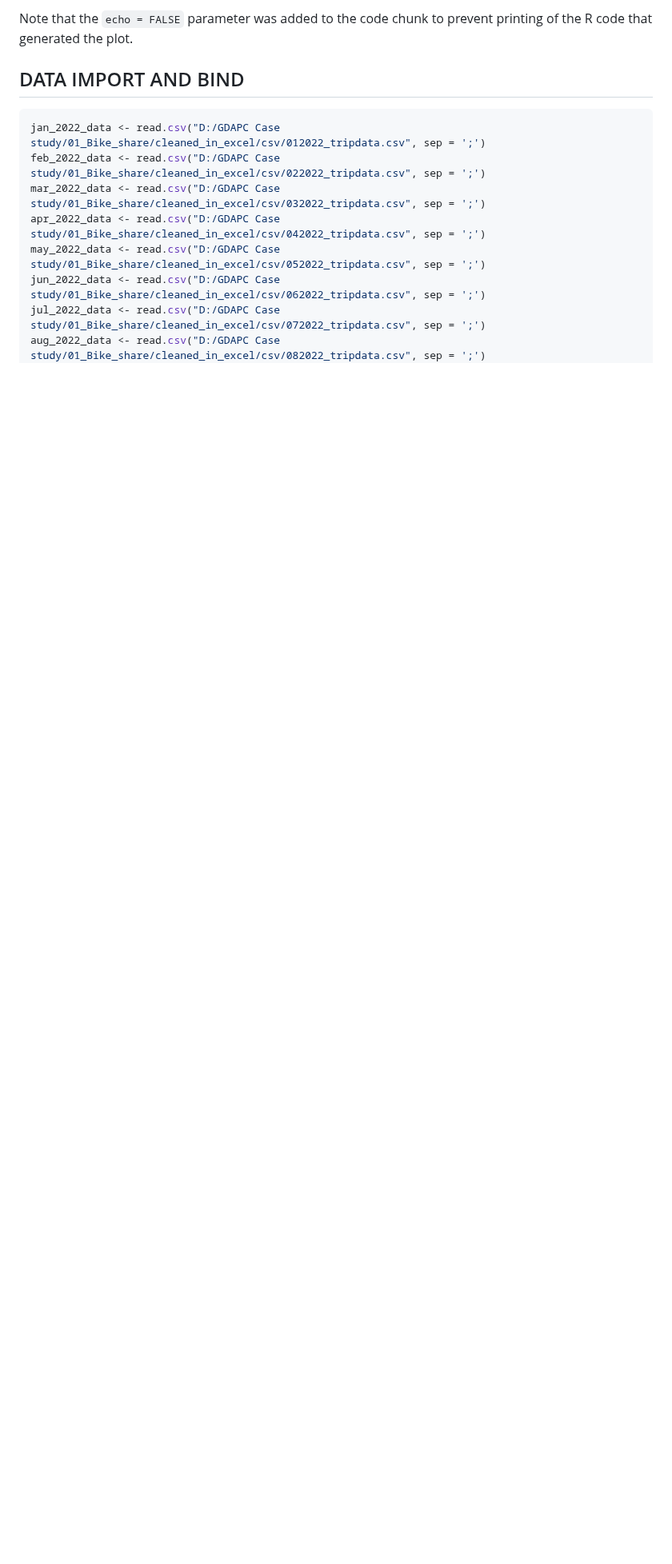
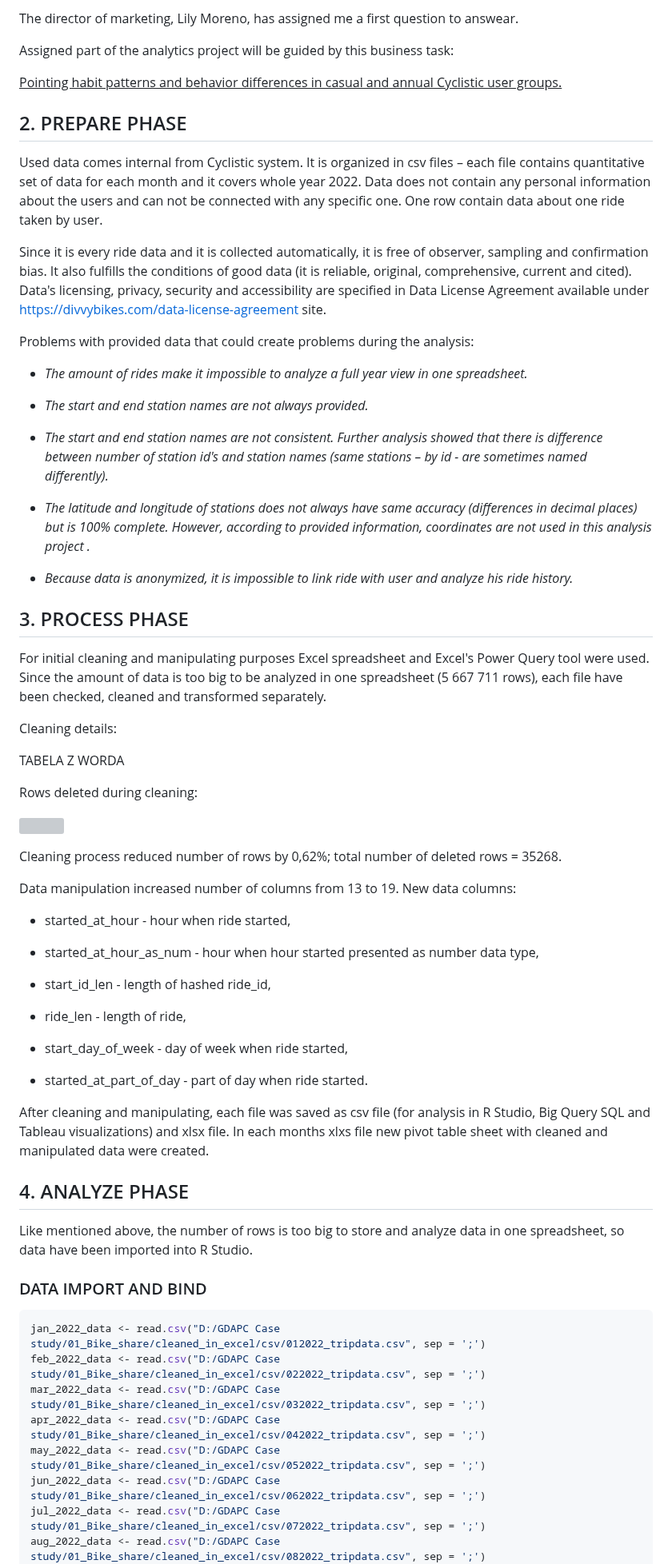
Before and after one commit to okemoto6/GDAPC, a Markdown page: TEST-GH-KNIT.md, the part around one of its changes. Shown at 80% size. Drawn GitHub-style; blank space fills up the shorter version; grey boxes are pictures that could not be loaded.

````diff
--- a/TEST-GH-KNIT.md
+++ b/TEST-GH-KNIT.md
@@ -31,8 +40,94 @@ You can also embed plots, for example:
 
-Note that the `echo = FALSE` parameter was added to the code chunk to
-prevent printing of the R code that generated the plot.
+The director of marketing, Lily Moreno, has assigned me a first question
+to answear.
 
-## DATA IMPORT AND BIND
+Assigned part of the analytics project will be guided by this business
+task:
+
+<u>Pointing habit patterns and behavior differences in casual and annual
+Cyclistic user groups.</u>
+
+## 2. PREPARE PHASE
+
+Used data comes internal from Cyclistic system. It is organized in csv
+files – each file contains quantitative set of data for each month and
+it covers whole year 2022. Data does not contain any personal
+information about the users and can not be connected with any specific
+one. One row contain data about one ride taken by user.
+
+Since it is every ride data and it is collected automatically, it is
+free of observer, sampling and confirmation bias. It also fulfills the
+conditions of good data (it is reliable, original, comprehensive,
+current and cited). Data's licensing, privacy, security and
+accessibility are specified in Data License Agreement available under
+<https://divvybikes.com/data-license-agreement> site.
+
+Problems with provided data that could create problems during the
+analysis:
+
+- *The amount of rides make it impossible to analyze a full year view in
+  one spreadsheet.*
+
+- *The start and end station names are not always provided.*
+
+- *The start and end station names are not consistent. Further analysis
+  showed that there is difference between number of station id's and
+  station names (same stations – by id - are sometimes named
+  differently).*
+
+- *The latitude and longitude of stations does not always have same
+  accuracy (differences in decimal places) but is 100% complete.
+  However, according to provided information, coordinates are not used
+  in this analysis project .*
+
+- *Because data is anonymized, it is impossible to link ride with user
+  and analyze his ride history.*
+
+## 3. PROCESS PHASE
+
+For initial cleaning and manipulating purposes Excel spreadsheet and
+Excel's Power Query tool were used. Since the amount of data is too big
+to be analyzed in one spreadsheet (5 667 711 rows), each file have been
+checked, cleaned and transformed separately.
+
+Cleaning details:
+
+TABELA Z WORDA
+
+Rows deleted during cleaning:
+
+![](ROWS%20CLEANED.png)
+
+Cleaning process reduced number of rows by 0,62%; total number of
+deleted rows = 35268.
+
+Data manipulation increased number of columns from 13 to 19. New data
+columns:
+
+- started_at_hour - hour when ride started,
+
+- started_at_hour_as_num - hour when hour started presented as number
+  data type,
+
+- start_id_len - length of hashed ride_id,
+
+- ride_len - length of ride,
+
+- start_day_of_week - day of week when ride started,
+
+- started_at_part_of_day - part of day when ride started.
+
+After cleaning and manipulating, each file was saved as csv file (for
+analysis in R Studio, Big Query SQL and Tableau visualizations) and xlsx
+file. In each months xlxs file new pivot table sheet with cleaned and
+manipulated data were created.
+
+## 4. ANALYZE PHASE
+
+Like mentioned above, the number of rows is too big to store and analyze
+data in one spreadsheet, so data have been imported into R Studio.
+
+### DATA IMPORT AND BIND
 
 ``` r
 jan_2022_data <- read.csv("D:/GDAPC Case study/01_Bike_share/cleaned_in_excel/csv/012022_tripdata.csv", sep = ';')
````
Also changed, not shown: other parts of TEST-GH-KNIT.md (+28 -59 lines).
